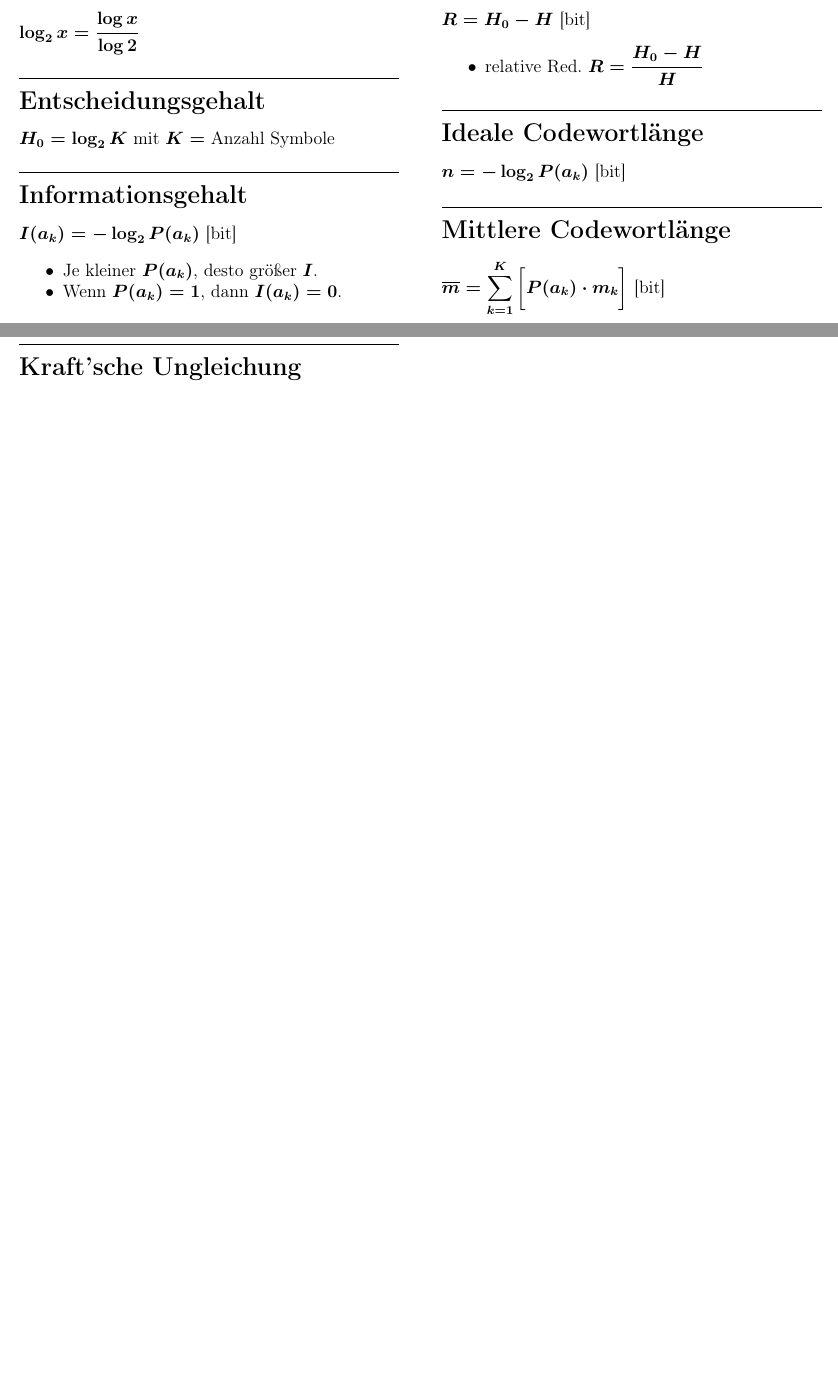
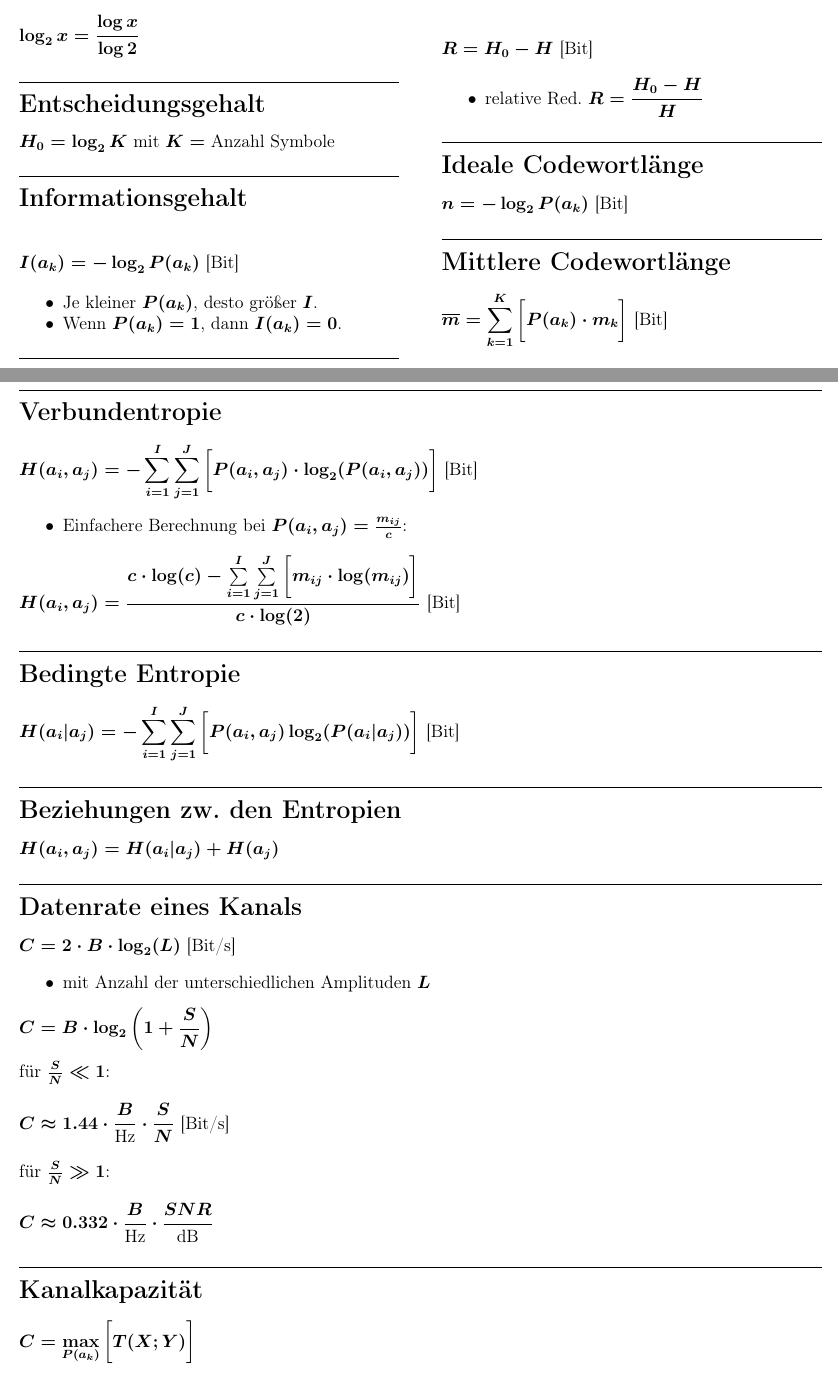
Before and after one commit to janhieber/IDfosa, a LaTeX document (fosa.tex, which reads ID01.tex, ID02.tex): two parts of pages 1 and 2 of 4 before the commit and two parts of pages 1 and 2 of 5 after it, joined at a grey line, cut so that both start at the same text, the shorter picture padded with empty space. Compiled offline with pdfLaTeX.

Commit message:
Add some ID02 Formulas.

```diff
--- a/ID01.tex
+++ b/ID01.tex
@@ -33,7 +43,9 @@ $\displaystyle H = - \sum_{k=1}^{K}
 
 \subsection*{Redundanz}
 \begin{minipage}{\columnwidth}
-$\displaystyle R = H_0 - H \mbox{  [bit]}$
+\[
+    R = H_0 - H \mbox{ [Bit]}
+\]
 \begin{itemize}
 	\setlength{\parskip}{0pt}
 	\setlength{\itemsep}{0pt plus 1pt}
--- a/ID02.tex
+++ b/ID02.tex
@@ -1 +1,52 @@
-\begin{multicols}{2}
+% \begin{multicols}{2}
+
+\subsection*{Verbundentropie}
+\[
+    H(a_i, a_j) = -\sum_{i=1}^{I} \sum_{j=1}^{J} \bigg[ P(a_i, a_j) \cdot
+    \log_2( P(a_i, a_j) ) \bigg] \mbox{ [Bit]}
+\]
+\begin{itemize}
+	\setlength{\parskip}{0pt}
+	\setlength{\itemsep}{0pt plus 1pt}
+    \item Einfachere Berechnung bei $P(a_i, a_j) = \frac{m_{ij}}{c}$:
+\end{itemize}
+\[
+    H(a_i, a_j) = \frac{c \cdot \log(c) - \sum\limits_{i=1}^{I} \sum\limits_{j=1}^{J} \bigg[
+    m_{ij} \cdot \log( m_{ij} ) \bigg]}{c \cdot \log(2)} \mbox{ [Bit]}
+\]
+
+\subsection*{Bedingte Entropie}
+\[
+    H(a_i | a_j) = - \sum_{i=1}^{I} \sum_{j=1}^{J} \bigg[ P(a_i, a_j)
+    \log_2(P(a_i | a_j)) \bigg] \mbox{ [Bit]}
+\]
+
+\subsection*{Beziehungen zw.\ den Entropien}
+\[
+    H(a_i, a_j) = H(a_i | a_j) + H(a_j)
+\]
+
+\subsection*{Datenrate eines Kanals}
+\[
+    C = 2 \cdot B \cdot \log_2(L) \mbox{ [Bit/s]}
+\]
+\begin{itemize}
+	\setlength{\parskip}{0pt}
+	\setlength{\itemsep}{0pt plus 1pt}
+    \item mit Anzahl der unterschiedlichen Amplituden $ L $
+\end{itemize}
+\[
+    C = B \cdot \log_2 \left( 1 + \frac{S}{N} \right)
+\]
+für $ \frac{S}{N} \ll 1 $:
+\[
+    C \approx 1.44 \cdot \frac{B}{\text{Hz}} \cdot \frac{S}{N} \mbox{ [Bit/s]}
+\]
+für $ \frac{S}{N} \gg 1 $:
+\[
+    C \approx 0.332 \cdot \frac{B}{\text{Hz}} \cdot \frac{SNR}{\text{dB}}
+\]
+
+\subsection*{Kanalkapazität}
+\[
+    C = \max_{P(a_k)} \bigg[ T(X; Y) \bigg]
@@ -1,0 +66 @@
+    \item \textit{deterministisch}, wenn Störungsinformation $ H(Y | X) = 0. $ \\
@@ -2,3 +79,2 @@
 
 \subsection*{Kraft'sche Ungleichung}
-$\displaystyle \sum_{k=1}^{K} 2^{-m_k} \le 1$
--- a/fosa.tex
+++ b/fosa.tex
@@ -5,10 +5,13 @@
 \usepackage[ngerman]{babel}
 \usepackage[T1]{fontenc}
 \usepackage{multicol}
-\usepackage{amsmath}
+\usepackage[fleqn]{amsmath}
 \usepackage[raggedright]{titlesec}
 
+\setlength\mathindent{0pt}
 \setlength\columnsep{10mm}
+\abovedisplayskip=0pt
+\setlength{\parindent}{0cm}
 \titleformat{\subsection}{\titlerule\vspace{1ex}\normalfont\Large\bfseries}{\thesubsection}{1em}{}
 
 \begin{document}
```
Also changed, not shown: IDfosa.pdf, ID01.tex (36 more changed lines), ID02.tex (34 more changed lines).
